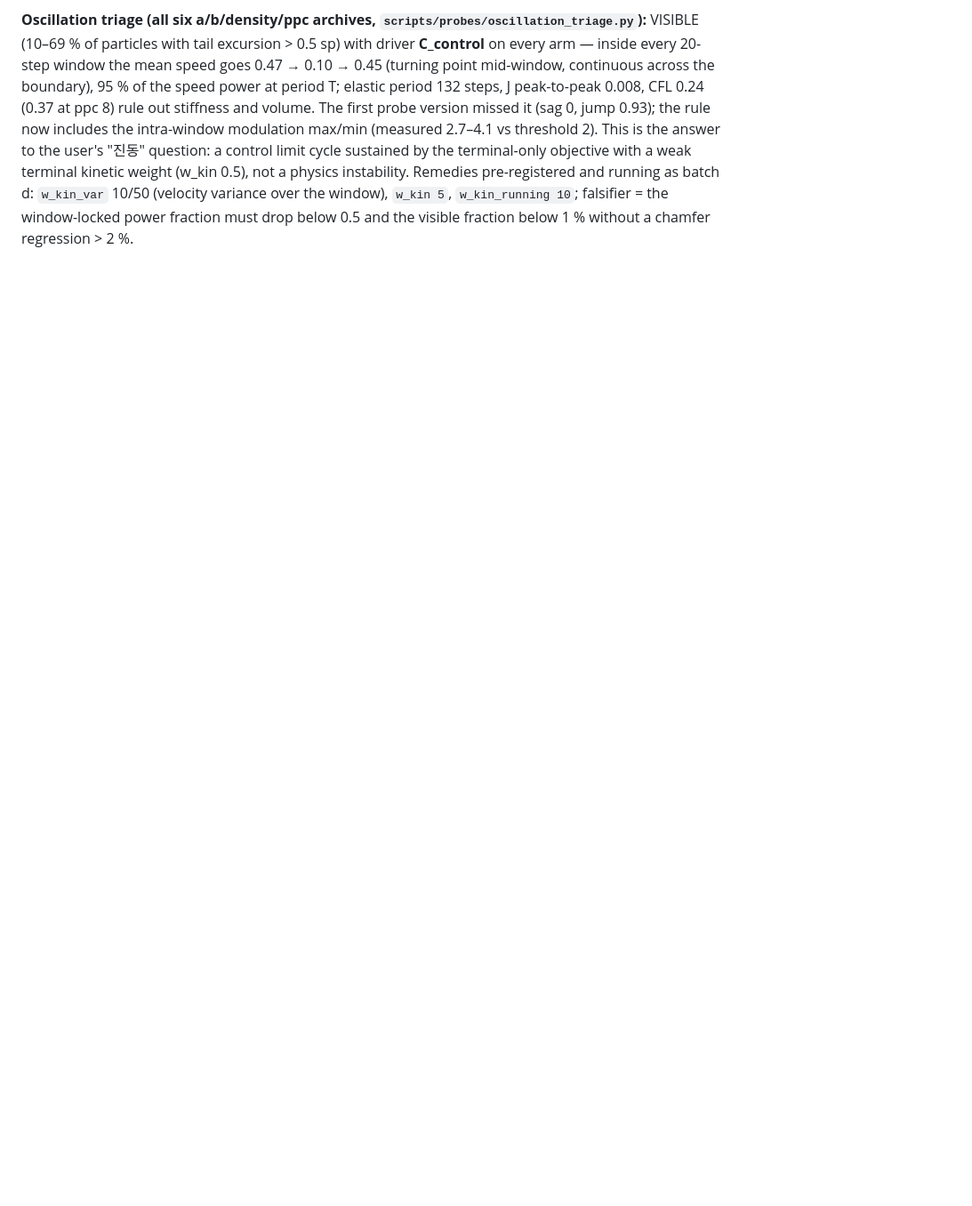
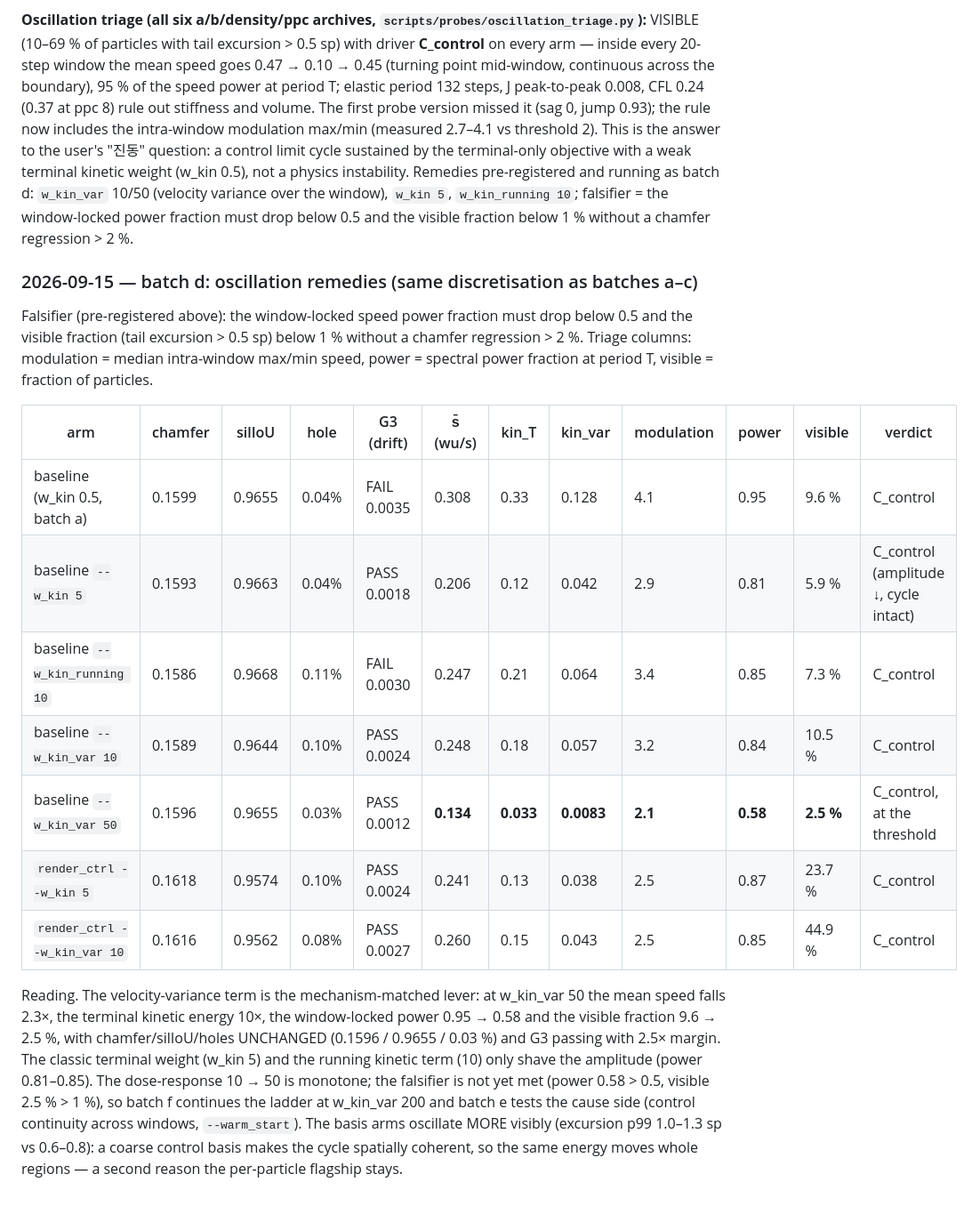
Before and after one commit to Chayoso/Shape-morphing-binder, a Markdown page: docs/experiments.md, the part around the change. Shown at 89% size. Rendered like a GitHub page; blank space fills up the shorter version.

Commit message:
experiments: batch d (oscillation remedies) - w_kin_var 50 halves the window-locked power at zero shape cost
Co-Authored-By: Claude Fable 5.1 <noreply@anthropic.com>

```diff
--- a/docs/experiments.md
+++ b/docs/experiments.md
@@ -595,3 +595,33 @@ instability. Remedies pre-registered and running as batch d: `w_kin_var` 10/50
 (velocity variance over the window), `w_kin 5`, `w_kin_running 10`; falsifier = the
 window-locked power fraction must drop below 0.5 and the visible fraction below 1 %
 without a chamfer regression > 2 %.
+
+
+### 2026-09-15 — batch d: oscillation remedies (same discretisation as batches a–c)
+
+Falsifier (pre-registered above): the window-locked speed power fraction must drop below
+0.5 and the visible fraction (tail excursion > 0.5 sp) below 1 % without a chamfer
+regression > 2 %. Triage columns: modulation = median intra-window max/min speed,
+power = spectral power fraction at period T, visible = fraction of particles.
+
+| arm | chamfer | silIoU | hole | G3 (drift) | s̄ (wu/s) | kin_T | kin_var | modulation | power | visible | verdict |
+|---|---|---|---|---|---|---|---|---|---|---|---|
+| baseline (w_kin 0.5, batch a) | 0.1599 | 0.9655 | 0.04% | FAIL 0.0035 | 0.308 | 0.33 | 0.128 | 4.1 | 0.95 | 9.6 % | C_control |
+| baseline `--w_kin 5` | 0.1593 | 0.9663 | 0.04% | PASS 0.0018 | 0.206 | 0.12 | 0.042 | 2.9 | 0.81 | 5.9 % | C_control (amplitude ↓, cycle intact) |
+| baseline `--w_kin_running 10` | 0.1586 | 0.9668 | 0.11% | FAIL 0.0030 | 0.247 | 0.21 | 0.064 | 3.4 | 0.85 | 7.3 % | C_control |
+| baseline `--w_kin_var 10` | 0.1589 | 0.9644 | 0.10% | PASS 0.0024 | 0.248 | 0.18 | 0.057 | 3.2 | 0.84 | 10.5 % | C_control |
+| baseline `--w_kin_var 50` | 0.1596 | 0.9655 | 0.03% | PASS 0.0012 | **0.134** | **0.033** | **0.0083** | **2.1** | **0.58** | **2.5 %** | C_control, at the threshold |
+| `render_ctrl --w_kin 5` | 0.1618 | 0.9574 | 0.10% | PASS 0.0024 | 0.241 | 0.13 | 0.038 | 2.5 | 0.87 | 23.7 % | C_control |
+| `render_ctrl --w_kin_var 10` | 0.1616 | 0.9562 | 0.08% | PASS 0.0027 | 0.260 | 0.15 | 0.043 | 2.5 | 0.85 | 44.9 % | C_control |
+
+Reading. The velocity-variance term is the mechanism-matched lever: at w_kin_var 50 the
+mean speed falls 2.3×, the terminal kinetic energy 10×, the window-locked power 0.95 →
+0.58 and the visible fraction 9.6 → 2.5 %, with chamfer/silIoU/holes UNCHANGED (0.1596 /
+0.9655 / 0.03 %) and G3 passing with 2.5× margin. The classic terminal weight (w_kin 5)
+and the running kinetic term (10) only shave the amplitude (power 0.81–0.85). The
+dose-response 10 → 50 is monotone; the falsifier is not yet met (power 0.58 > 0.5,
+visible 2.5 % > 1 %), so batch f continues the ladder at w_kin_var 200 and batch e tests
+the cause side (control continuity across windows, `--warm_start`). The basis arms
+oscillate MORE visibly (excursion p99 1.0–1.3 sp vs 0.6–0.8): a coarse control basis
+makes the cycle spatially coherent, so the same energy moves whole regions — a second
+reason the per-particle flagship stays.
```
